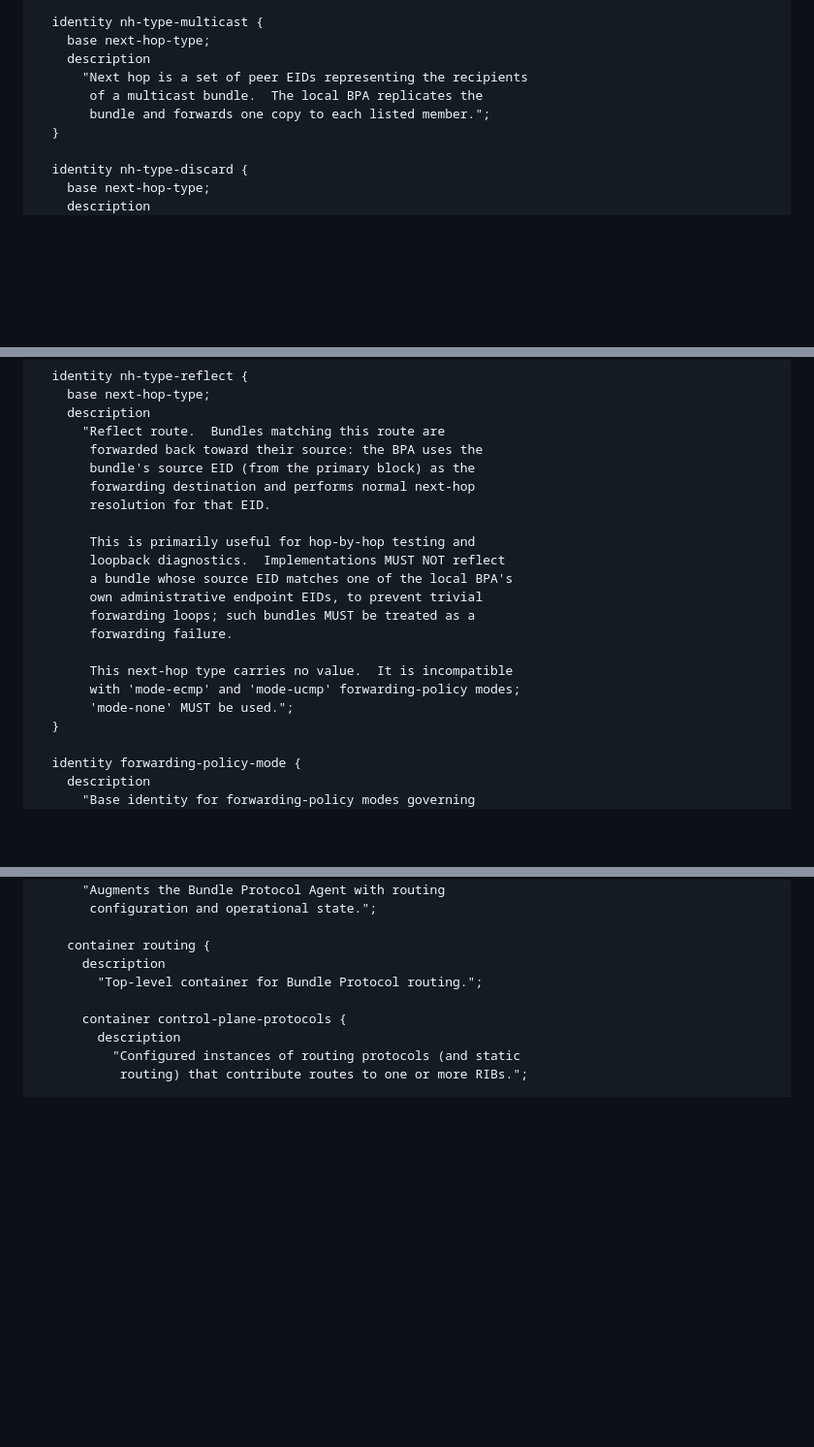
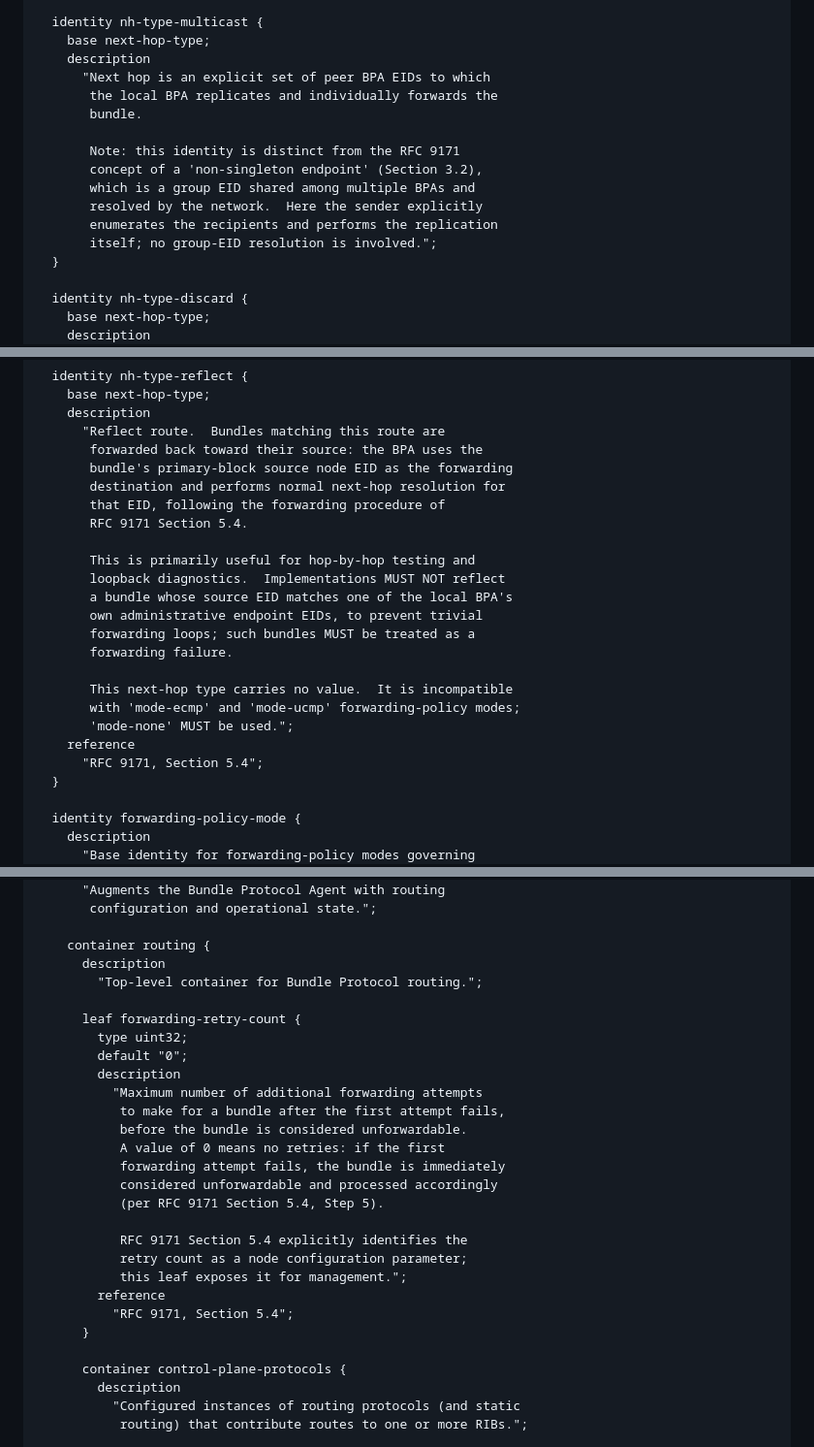
Before and after one commit to ekline/draft-dtn-bp-routing-cla-yang, a Markdown page: draft-ek-dtn-bp-routing-cla-yang.md, 3 parts joined by grey strips. Shown at 97% size. Drawn GitHub-style; blank space fills up the shorter version.

Commit message:
routing: add forwarding-retry-count, nh-type-reflect reference, multicast/non-singleton note, PNB open issue

```diff
--- a/draft-ek-dtn-bp-routing-cla-yang.md
+++ b/draft-ek-dtn-bp-routing-cla-yang.md
@@ -880,9 +881,16 @@ module ietf-dtn-bp-routing {
   identity nh-type-multicast {
     base next-hop-type;
     description
-      "Next hop is a set of peer EIDs representing the recipients
-       of a multicast bundle.  The local BPA replicates the
-       bundle and forwards one copy to each listed member.";
+      "Next hop is an explicit set of peer BPA EIDs to which
+       the local BPA replicates and individually forwards the
+       bundle.
+
+       Note: this identity is distinct from the RFC 9171
+       concept of a 'non-singleton endpoint' (Section 3.2),
+       which is a group EID shared among multiple BPAs and
+       resolved by the network.  Here the sender explicitly
+       enumerates the recipients and performs the replication
+       itself; no group-EID resolution is involved.";
   }
 
   identity nh-type-discard {
@@ -905,9 +913,10 @@ module ietf-dtn-bp-routing {
     description
       "Reflect route.  Bundles matching this route are
        forwarded back toward their source: the BPA uses the
-       bundle's source EID (from the primary block) as the
-       forwarding destination and performs normal next-hop
-       resolution for that EID.
+       bundle's primary-block source node EID as the forwarding
+       destination and performs normal next-hop resolution for
+       that EID, following the forwarding procedure of
+       RFC 9171 Section 5.4.
 
        This is primarily useful for hop-by-hop testing and
        loopback diagnostics.  Implementations MUST NOT reflect
@@ -919,6 +928,8 @@ module ietf-dtn-bp-routing {
        This next-hop type carries no value.  It is incompatible
        with 'mode-ecmp' and 'mode-ucmp' forwarding-policy modes;
        'mode-none' MUST be used.";
+    reference
+      "RFC 9171, Section 5.4";
   }
 
   identity forwarding-policy-mode {
@@ -1017,6 +1028,25 @@ module ietf-dtn-bp-routing {
     container routing {
       description
         "Top-level container for Bundle Protocol routing.";
+
+      leaf forwarding-retry-count {
+        type uint32;
+        default "0";
+        description
+          "Maximum number of additional forwarding attempts
+           to make for a bundle after the first attempt fails,
+           before the bundle is considered unforwardable.
+           A value of 0 means no retries: if the first
+           forwarding attempt fails, the bundle is immediately
+           considered unforwardable and processed accordingly
+           (per RFC 9171 Section 5.4, Step 5).
+
+           RFC 9171 Section 5.4 explicitly identifies the
+           retry count as a node configuration parameter;
+           this leaf exposes it for management.";
+        reference
+          "RFC 9171, Section 5.4";
+      }
 
       container control-plane-protocols {
         description
```
Also changed, not shown: other parts of draft-ek-dtn-bp-routing-cla-yang.md (+17 -0 lines).
